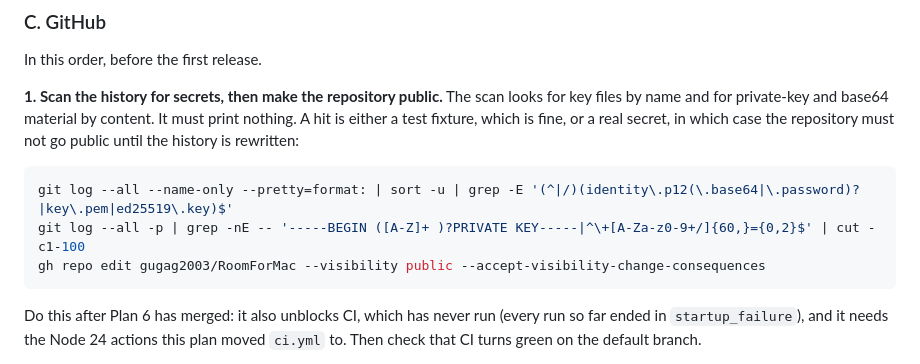
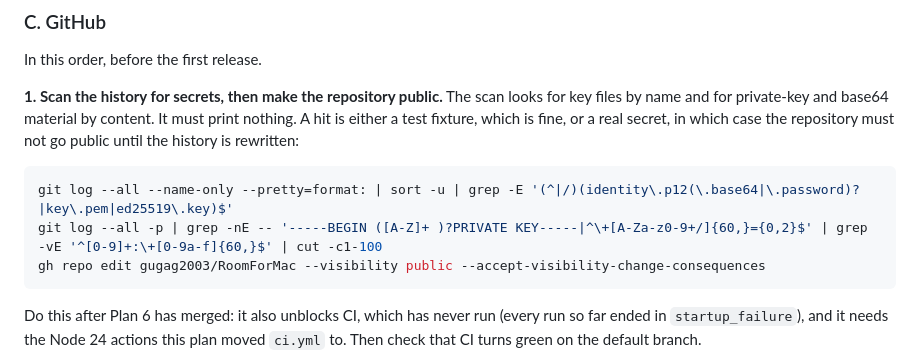
Before and after one commit to gugag2003/RoomForMac, a Markdown page: docs/releasing.md, the part around the change. Rendered like a GitHub page.

Commit message:
docs(release): skip public hex digests in the secret scan; Plan 6 is built, not done
Co-Authored-By: Claude Opus 5.5 <noreply@anthropic.com>

````diff
--- a/docs/releasing.md
+++ b/docs/releasing.md
@@ -142,7 +142,7 @@ In this order, before the first release.
 
 ```bash
 git log --all --name-only --pretty=format: | sort -u | grep -E '(^|/)(identity\.p12(\.base64|\.password)?|key\.pem|ed25519\.key)$'
-git log --all -p | grep -nE -- '-----BEGIN ([A-Z]+ )?PRIVATE KEY-----|^\+[A-Za-z0-9+/]{60,}={0,2}$' | cut -c1-100
+git log --all -p | grep -nE -- '-----BEGIN ([A-Z]+ )?PRIVATE KEY-----|^\+[A-Za-z0-9+/]{60,}={0,2}$' | grep -vE '^[0-9]+:\+[0-9a-f]{60,}$' | cut -c1-100
 gh repo edit gugag2003/RoomForMac --visibility public --accept-visibility-change-consequences
 ```
 
````
Also changed, not shown: 1 other file.
